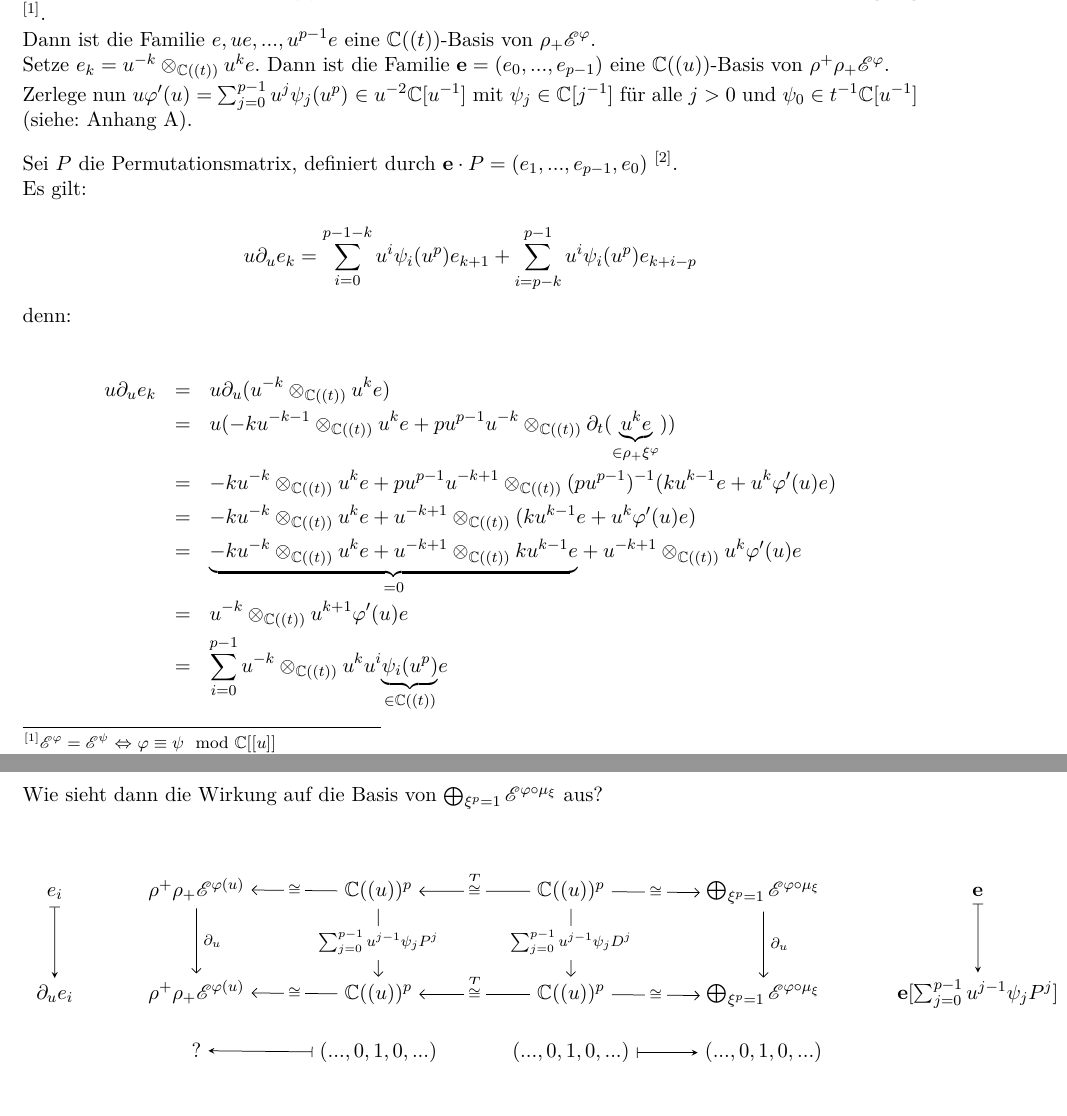
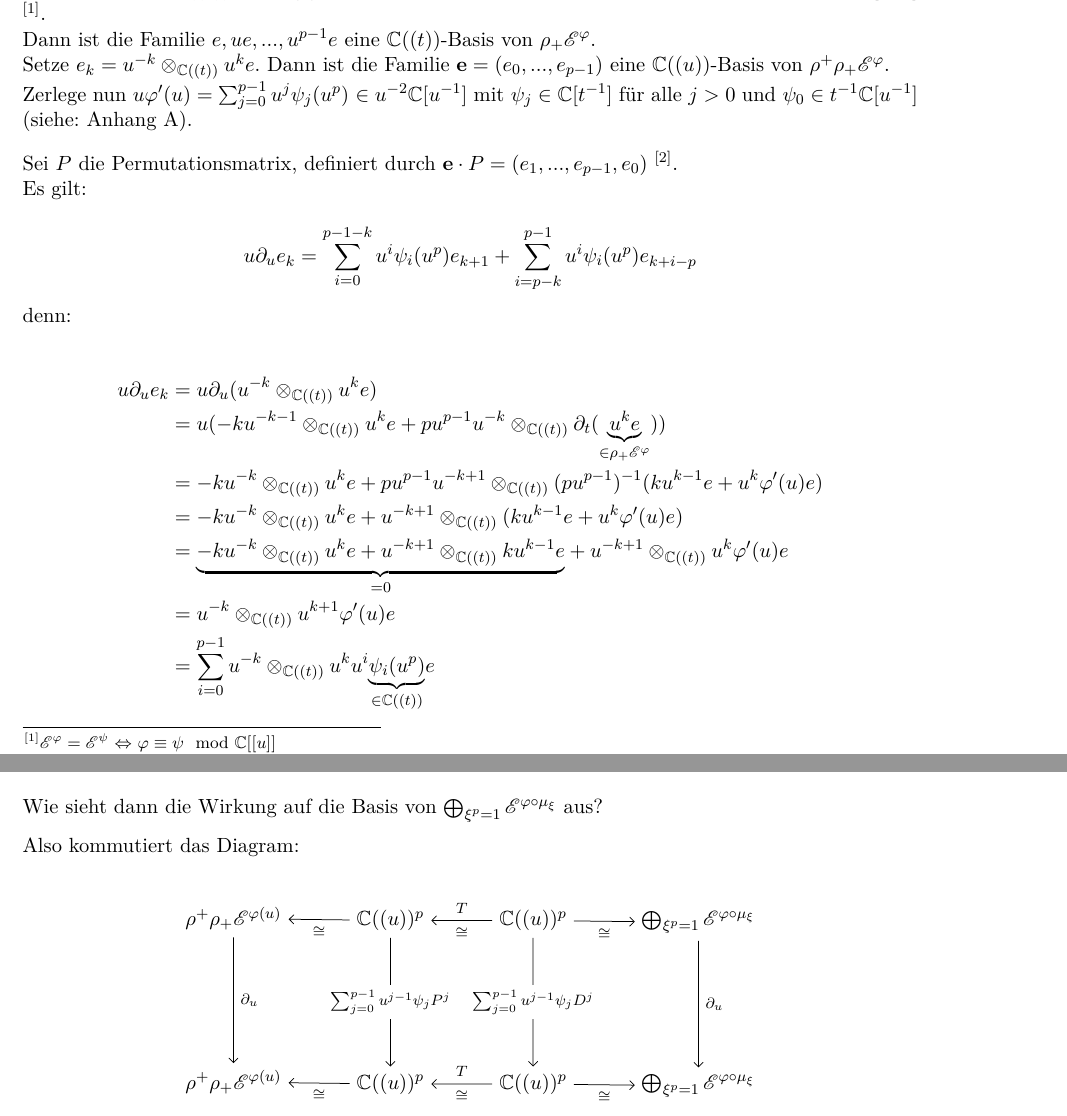
Before and after one commit to maxhbr/BachelorThesis, a LaTeX book (main.tex, which reads lemma2-4/content.tex): two parts of pages 11 and 13 of 15, joined at a grey line, cut so that both start at the same text. Compiled offline with pdfLaTeX; an older LaTeX class or package is replaced by its successor.

Commit message:
automatic commit

```diff
--- a/lemma2-4/content.tex
+++ b/lemma2-4/content.tex
@@ -15,7 +15,7 @@ Setze $e_k=u^{-k}\otimes_{\C((t))}u^ke$.
 Dann ist die Familie $\mathbf{e}=(e_0,...,e_{p-1})$ eine $\C((u))$-Basis von
 $\rho^+\rho_+\E^\phi$.\\
 Zerlege nun $u\phi'(u)=\sum_{j=0}^{p-1}u^j\psi_j(u^p)$ $\in u^{-2}\C[u^{-1}]$
-mit $\psi_j\in\C[j^{-1}]$ für alle $j>0$ und $\psi_0\in t^{-1}\C[u^{-1}]$
+mit $\psi_j\in\C[t^{-1}]$ für alle $j>0$ und $\psi_0\in t^{-1}\C[u^{-1}]$
 (siehe: Anhang \ref{chap:aufteilung}).
 
 Sei $P$ die Permutationsmatrix, definiert durch
@@ -29,26 +29,26 @@ Es gilt:\\
 $$ u\partial_ue_k= \sum_{i=0}^{p-1-k}u^i\psi_i(u^p)e_{k+1} +
 \sum_{i=p-k}^{p-1}u^i\psi_i(u^p)e_{k+i-p} $$
 denn:\\
-\begin{eqnarray*}
-  u\partial_ue_k & = & u\partial_u(u^{-k}\otimes_{\C((t))}u^ke)\\
-  & = & u(-ku^{-k-1}\otimes_{\C((t))}u^ke +
+\begin{align*}
+  u\partial_ue_k &= u\partial_u(u^{-k}\otimes_{\C((t))}u^ke)\\
+  &= u(-ku^{-k-1}\otimes_{\C((t))}u^ke +
     pu^{p-1}u^{-k}\otimes_{\C((t))}\partial_t
-    (\underset{\in\rho_+\xi^\phi}{\underbrace{u^ke}}))\\
-  & = & -ku^{-k}\otimes_{\C((t))}u^ke +
+    (\underset{\in\rho_+\E^\phi}{\underbrace{u^ke}}))\\
+  &= -ku^{-k}\otimes_{\C((t))}u^ke +
     pu^{p-1}u^{-k+1}\otimes_{\C((t))}(pu^{p-1})^{-1} (ku^{k-1}e
     + u^k\phi'(u)e)\\
-  & = & -ku^{-k}\otimes_{\C((t))}u^ke +
+  &= -ku^{-k}\otimes_{\C((t))}u^ke +
     u^{-k+1}\otimes_{\C((t))}(ku^{k-1}e + u^k\phi'(u)e)\\
-  & = & \underset{=0}{\underbrace{-ku^{-k}\otimes_{\C((t))}u^ke +
+  &= \underset{=0}{\underbrace{-ku^{-k}\otimes_{\C((t))}u^ke +
     u^{-k+1}\otimes_{\C((t))}ku^{k-1}e}} +
     u^{-k+1}\otimes_{\C((t))}u^k\phi'(u)e\\
-  & = & u^{-k}\otimes_{\C((t))}u^{k+1}\phi'(u)e\\
-  & = & \sum_{i=0}^{p-1}u^{-k}\otimes_{\C((t))}
+  &= u^{-k}\otimes_{\C((t))}u^{k+1}\phi'(u)e\\
+  &= \sum_{i=0}^{p-1}u^{-k}\otimes_{\C((t))}
     u^{k}u^i\underset{\in\C((t))}{\underbrace{\psi_i(u^p)}}e\\
-  & = & \sum_{i=0}^{p-1}u^i\psi_i(u^p)(u^{-k}\otimes_{\C((t))} u^{k}e)\\
-  & = & \sum_{i=0}^{p-1-k}u^i\psi_i(u^p)e_{k+1} +
+  &= \sum_{i=0}^{p-1}u^i\psi_i(u^p)(u^{-k}\otimes_{\C((t))} u^{k}e)\\
+  &= \sum_{i=0}^{p-1-k}u^i\psi_i(u^p)e_{k+1} +
   \sum_{i=p-k}^{p-1}u^i\psi_i(u^p)e_{k+i-p}
-\end{eqnarray*}
+\end{align*}
 
 so dass gilt:
 \[ u\partial_u\mathbf{e}=\mathbf{e}[\sum_{j=0}^{p-1}u^j\psi_jP^j] \]
@@ -109,47 +112,37 @@ $\bigoplus_{\xi^p=1}\E^{\phi\circ\mu_\xi}$ aus?
+Also kommutiert das Diagram:
 
 \begin{center}
   \begin{tikzpicture} [scale=3.3, descr/.style={fill=white,inner sep=2.5pt} ]
   \matrix (m) [
     matrix of math nodes
-    ,row sep=1em
+    ,row sep=2em
     ,column sep=3em
     %,text height=3em
     %,text depth=0.25em
     ]
   {
-    e_i &
     \rho^+\rho_+\E^{\phi(u)} &
     \C((u))^p &
     \C((u))^p &
-    \bigoplus_{\xi^p=1}\E^{\phi\circ\mu_\xi} &
-    \mathbf{e} \\
+    \bigoplus_{\xi^p=1}\E^{\phi\circ\mu_\xi} \\
     & \\
     & \\
-    \partial_u e_i &
     \rho^+\rho_+\E^{\phi(u)} &
     \C((u))^p &
     \C((u))^p &
-    \bigoplus_{\xi^p=1}\E^{\phi\circ\mu_\xi} &
-    \mathbf{e}[\sum_{j=0}^{p-1}u^{j-1}\psi_jP^j]\\
-    & ? & (...,0,1,0,...) & (...,0,1,0,...) & (...,0,1,0,...) \\
+    \bigoplus_{\xi^p=1}\E^{\phi\circ\mu_\xi} \\
   };
     \path[->,font=\scriptsize,>=angle 90]
-    (m-1-3) edge node[descr]{$\cong$} (m-1-2)
-    (m-1-2) edge node[right]{$\partial_u$} (m-4-2)
-    (m-4-3) edge node[descr]{$\cong$} (m-4-2)
-    (m-1-4) edge node[above]{$T$} node[descr]{$\cong$} (m-1-3)
-    (m-4-4) edge node[above]{$T$} node[descr]{$\cong$} (m-4-3)
-    (m-1-3) edge node[descr]{$\sum_{j=0}^{p-1}u^{j-1}\psi_jP^j$} (m-4-3)
-    (m-1-4) edge node[descr]{$\sum_{j=0}^{p-1}u^{j-1}\psi_jD^j$} (m-4-4)
-    (m-1-4) edge node[descr]{$\cong$} (m-1-5)
-    (m-4-4) edge node[descr]{$\cong$} (m-4-5)
-    (m-1-5) edge node[right]{$\partial_u$} (m-4-5)
+    (m-1-2) edge node[below]{$\cong$} (m-1-1)
+    (m-1-1) edge node[right]{$\partial_u$} (m-4-1)
+    (m-4-2) edge node[below]{$\cong$} (m-4-1)
+    (m-1-3) edge node[above]{$T$} node[below]{$\cong$} (m-1-2)
+    (m-4-3) edge node[above]{$T$} node[below]{$\cong$} (m-4-2)
+    (m-1-2) edge node[descr]{$\sum_{j=0}^{p-1}u^{j-1}\psi_jP^j$} (m-4-2)
+    (m-1-3) edge node[descr]{$\sum_{j=0}^{p-1}u^{j-1}\psi_jD^j$} (m-4-3)
+    (m-1-3) edge node[below]{$\cong$} (m-1-4)
+    (m-4-3) edge node[below]{$\cong$} (m-4-4)
+    (m-1-4) edge node[right]{$\partial_u$} (m-4-4)
     ;
-
-    \path[>=stealth,|->]
-    (m-1-1) edge (m-4-1)
-    (m-5-3) edge (m-5-2)
-    (m-5-4) edge (m-5-5)
-    (m-1-6) edge (m-4-6);
   \end{tikzpicture}
 \end{center}
--- a/main.tex
+++ b/main.tex
@@ -137,6 +137,10 @@
 \newcommand{\M}{{\mathcal{M}}}
 \newcommand{\E}{{\mathscr E}}
 
+\newcommand{\Cfx}{{\mathbb C\rrbracket x\llbracket}}
+\newcommand{\Cft}{{\mathbb C\rrbracket t\llbracket}}
+\newcommand{\Cfu}{{\mathbb C\rrbracket u\llbracket}}
+
 \makeatother
 %}}}
 
```
Also changed, not shown: grundlagen/content.tex (+9 -12 lines), lemma2-4/anhang.tex (+5 -5 lines), meromZsh/content.tex (+7 -7 lines), main.pdf, lemma2-4/content.tex (31 more changed lines), 2 other files.
